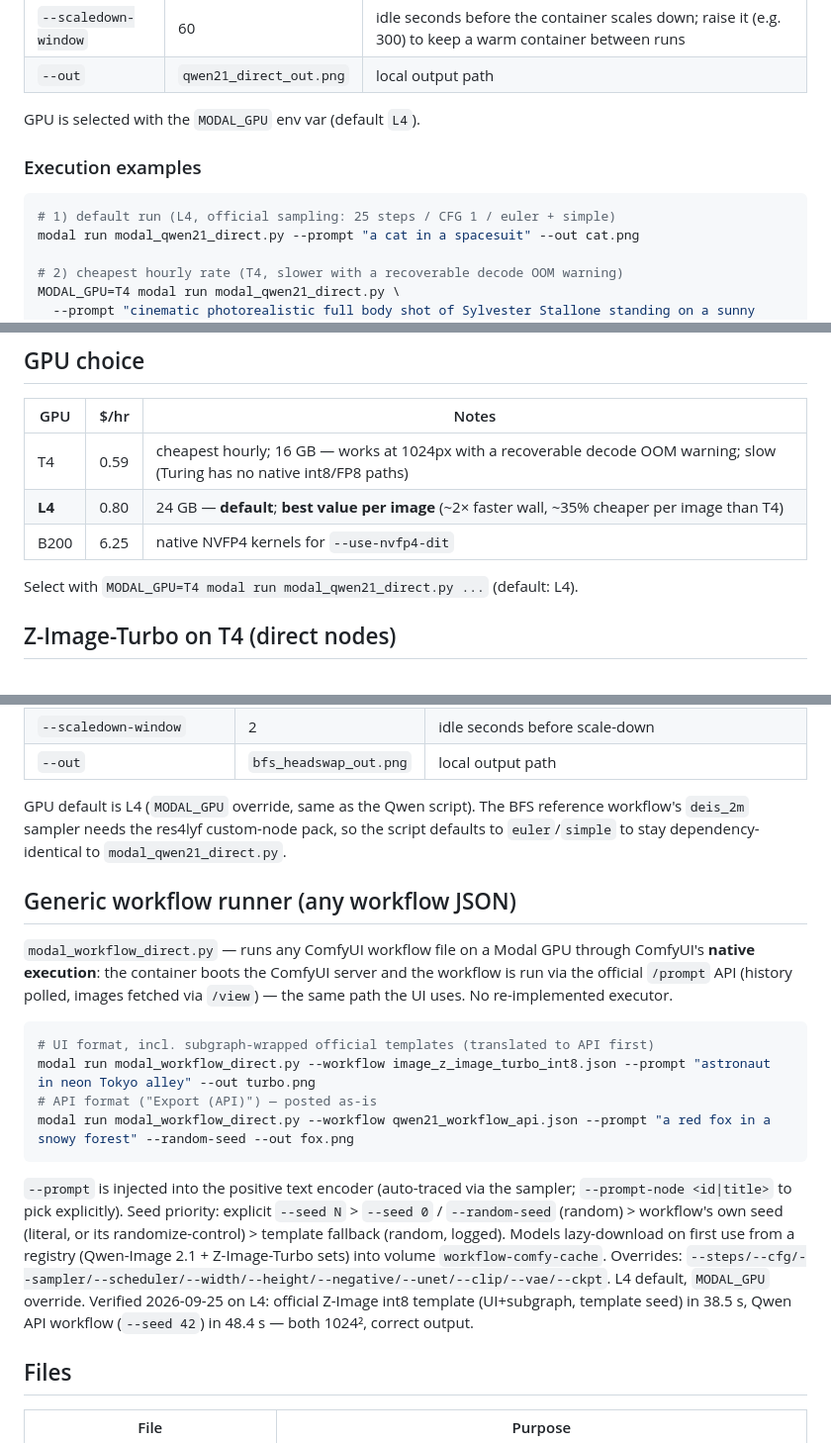
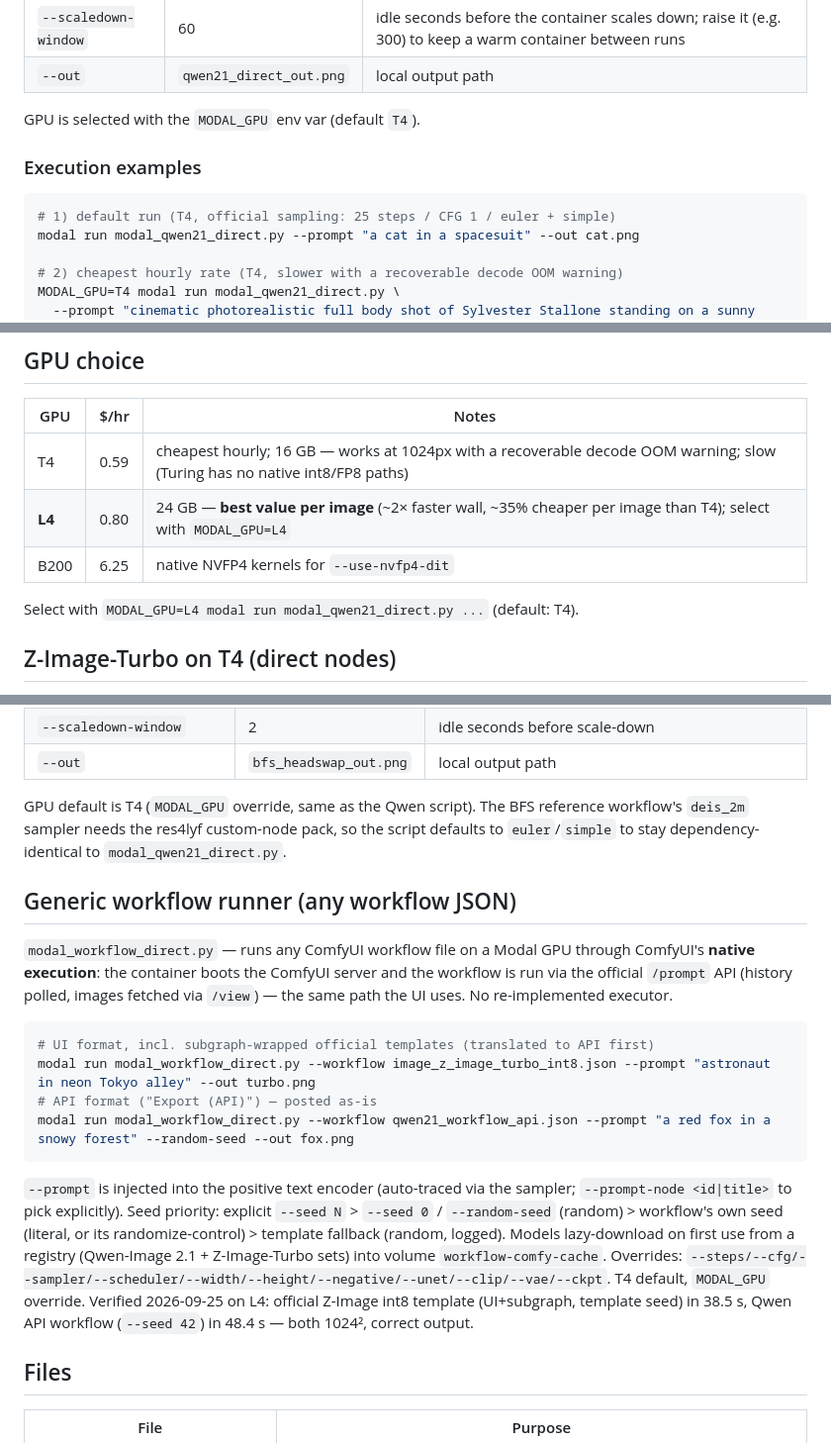
Before and after one commit to rajvermacas/runpod-setup, a Markdown page: README.md, 3 parts joined by grey strips. Shown at 99% size. Drawn GitHub-style.

Commit message:
README: T4 is the default GPU everywhere

````diff
--- a/README.md
+++ b/README.md
@@ -60,12 +60,12 @@ Defaults are the **official Qwen-Image 2.1 settings** (25 steps, CFG 1.0, euler
 | `--scaledown-window` | 60 | idle seconds before the container scales down; raise it (e.g. 300) to keep a warm container between runs |
 | `--out` | `qwen21_direct_out.png` | local output path |
 
-GPU is selected with the `MODAL_GPU` env var (default `L4`).
+GPU is selected with the `MODAL_GPU` env var (default `T4`).
 
 ### Execution examples
 
 ```bash
-# 1) default run (L4, official sampling: 25 steps / CFG 1 / euler + simple)
+# 1) default run (T4, official sampling: 25 steps / CFG 1 / euler + simple)
 modal run modal_qwen21_direct.py --prompt "a cat in a spacesuit" --out cat.png
 
 # 2) cheapest hourly rate (T4, slower with a recoverable decode OOM warning)
@@ -216,10 +216,10 @@ Edit mode (one 1024² reference) adds ~25% to inference: **41.5 s** on L4 (vs 33
 | GPU | $/hr | Notes |
 |---|---|---|
 | T4 | 0.59 | cheapest hourly; 16 GB — works at 1024px with a recoverable decode OOM warning; slow (Turing has no native int8/FP8 paths) |
-| **L4** | 0.80 | 24 GB — **default**; **best value per image** (~2× faster wall, ~35% cheaper per image than T4) |
+| **L4** | 0.80 | 24 GB — **best value per image** (~2× faster wall, ~35% cheaper per image than T4); select with `MODAL_GPU=L4` |
 | B200 | 6.25 | native NVFP4 kernels for `--use-nvfp4-dit` |
 
-Select with `MODAL_GPU=T4 modal run modal_qwen21_direct.py ...` (default: L4).
+Select with `MODAL_GPU=L4 modal run modal_qwen21_direct.py ...` (default: T4).
 
 ## Z-Image-Turbo on T4 (direct nodes)
 
@@ -320,7 +320,7 @@ modal run modal_bfs_headswap_direct.py --body-image woman.png --head-image man.p
 | `--scaledown-window` | 2 | idle seconds before scale-down |
 | `--out` | `bfs_headswap_out.png` | local output path |
 
-GPU default is L4 (`MODAL_GPU` override, same as the Qwen script). The BFS reference workflow's `deis_2m` sampler needs the res4lyf custom-node pack, so the script defaults to `euler`/`simple` to stay dependency-identical to `modal_qwen21_direct.py`.
+GPU default is T4 (`MODAL_GPU` override, same as the Qwen script). The BFS reference workflow's `deis_2m` sampler needs the res4lyf custom-node pack, so the script defaults to `euler`/`simple` to stay dependency-identical to `modal_qwen21_direct.py`.
 
 ## Generic workflow runner (any workflow JSON)
 
@@ -337,7 +337,7 @@ modal run modal_workflow_direct.py --workflow image_z_image_turbo_int8.json --pr
 modal run modal_workflow_direct.py --workflow qwen21_workflow_api.json --prompt "a red fox in a snowy forest" --random-seed --out fox.png
 ```
 
-`--prompt` is injected into the positive text encoder (auto-traced via the sampler; `--prompt-node <id|title>` to pick explicitly). Seed priority: explicit `--seed N` > `--seed 0` / `--random-seed` (random) > workflow's own seed (literal, or its randomize-control) > template fallback (random, logged). Models lazy-download on first use from a registry (Qwen-Image 2.1 + Z-Image-Turbo sets) into volume `workflow-comfy-cache`. Overrides: `--steps/--cfg/--sampler/--scheduler/--width/--height/--negative/--unet/--clip/--vae/--ckpt`. L4 default, `MODAL_GPU` override. Verified 2026-09-25 on L4: official Z-Image int8 template (UI+subgraph, template seed) in 38.5 s, Qwen API workflow (`--seed 42`) in 48.4 s — both 1024², correct output.
+`--prompt` is injected into the positive text encoder (auto-traced via the sampler; `--prompt-node <id|title>` to pick explicitly). Seed priority: explicit `--seed N` > `--seed 0` / `--random-seed` (random) > workflow's own seed (literal, or its randomize-control) > template fallback (random, logged). Models lazy-download on first use from a registry (Qwen-Image 2.1 + Z-Image-Turbo sets) into volume `workflow-comfy-cache`. Overrides: `--steps/--cfg/--sampler/--scheduler/--width/--height/--negative/--unet/--clip/--vae/--ckpt`. T4 default, `MODAL_GPU` override. Verified 2026-09-25 on L4: official Z-Image int8 template (UI+subgraph, template seed) in 38.5 s, Qwen API workflow (`--seed 42`) in 48.4 s — both 1024², correct output.
 
 ## Files
 
````
Also changed, not shown: other parts of README.md (+4 -4 lines).
